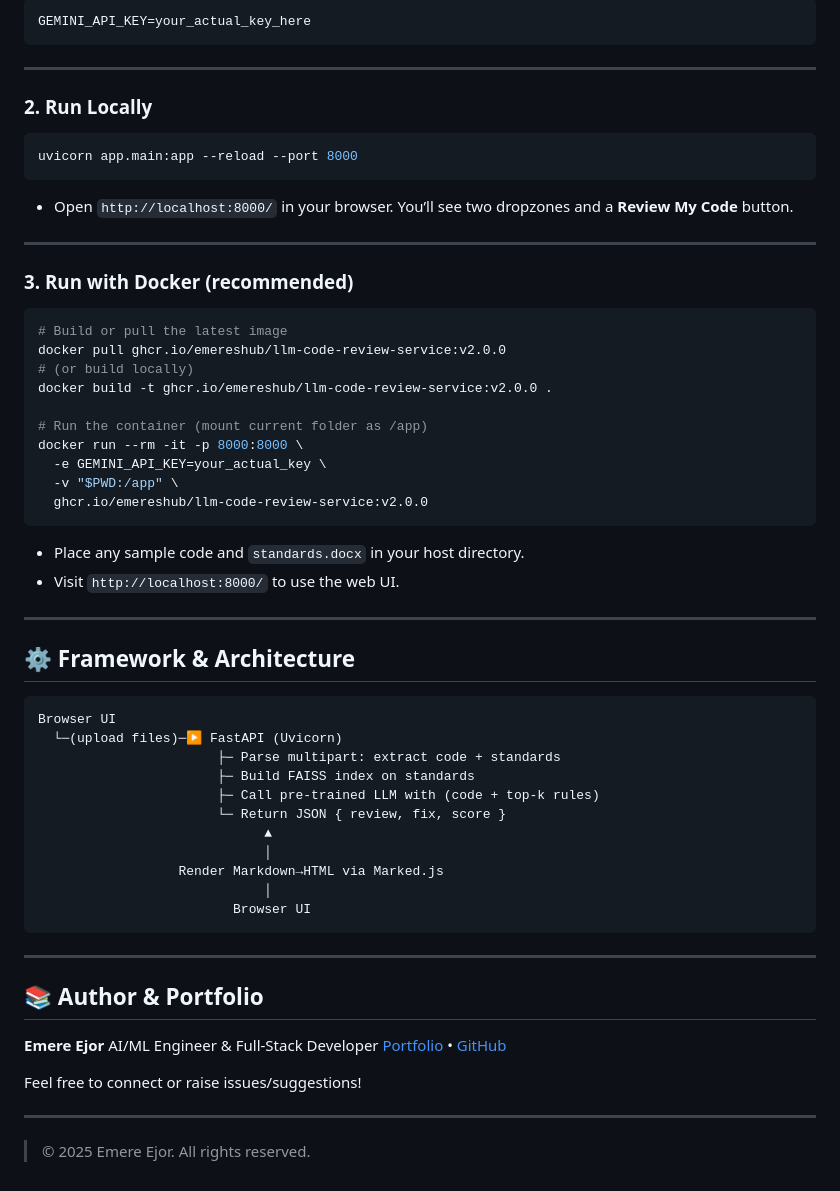
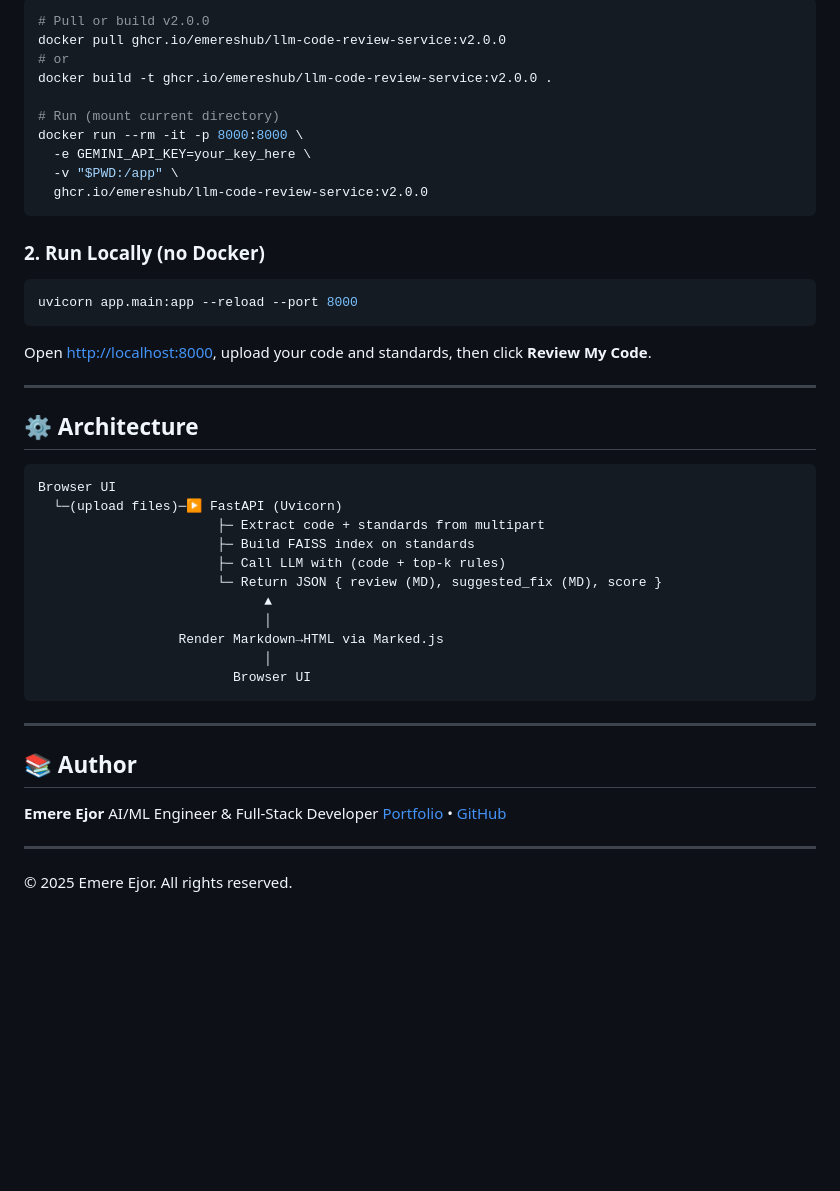
Before and after one commit to emeresHub/llm-code-review-service, a Markdown page: README.md, the part around the change printed below. Drawn GitHub-style; folded sections open; blank space fills up the shorter version.

````diff
--- a/README.md
+++ b/README.md
@@ -92,49 +92,36 @@ pip install -r requirements.txt python-multipart
 
 ```bash
-GEMINI_API_KEY=your_actual_key_here
+# Pull or build v2.0.0
+docker pull ghcr.io/emereshub/llm-code-review-service:v2.0.0
+# or
+docker build -t ghcr.io/emereshub/llm-code-review-service:v2.0.0 .
+
+# Run (mount current directory)
+docker run --rm -it -p 8000:8000 \
+  -e GEMINI_API_KEY=your_key_here \
+  -v "$PWD:/app" \
+  ghcr.io/emereshub/llm-code-review-service:v2.0.0
 ```
 
----
-
-### 2. Run Locally
+### 2. Run Locally (no Docker)
 
 ```bash
 uvicorn app.main:app --reload --port 8000
 ```
 
-* Open `http://localhost:8000/` in your browser. You’ll see two dropzones and a **Review My Code** button.
+Open [http://localhost:8000](http://localhost:8000), upload your code and standards, then click **Review My Code**.
 
 ---
 
-### 3. Run with Docker (recommended)
-
-```bash
-# Build or pull the latest image
-docker pull ghcr.io/emereshub/llm-code-review-service:v2.0.0
-# (or build locally)
-docker build -t ghcr.io/emereshub/llm-code-review-service:v2.0.0 .
-
-# Run the container (mount current folder as /app)
-docker run --rm -it -p 8000:8000 \
-  -e GEMINI_API_KEY=your_actual_key \
-  -v "$PWD:/app" \
-  ghcr.io/emereshub/llm-code-review-service:v2.0.0
-```
-
-* Place any sample code and `standards.docx` in your host directory.
-* Visit `http://localhost:8000/` to use the web UI.
-
----
-
-## ⚙️ Framework & Architecture
+## ⚙️ Architecture
 
 ```
 Browser UI
   └─(upload files)─▶ FastAPI (Uvicorn)
-                       ├─ Parse multipart: extract code + standards
+                       ├─ Extract code + standards from multipart
                        ├─ Build FAISS index on standards
-                       ├─ Call pre-trained LLM with (code + top-k rules)
-                       └─ Return JSON { review, fix, score }
+                       ├─ Call LLM with (code + top-k rules)
+                       └─ Return JSON { review (MD), suggested_fix (MD), score }
                              ▲
                              │
                   Render Markdown→HTML via Marked.js
@@ -144,14 +131,12 @@ Browser UI
 
 ---
 
-## 📚 Author & Portfolio
+## 📚 Author
 
 **Emere Ejor**
 AI/ML Engineer & Full-Stack Developer
 [Portfolio](https://ai-ml-portfolio-h7hv.vercel.app/) • [GitHub](https://github.com/emereshub)
 
-Feel free to connect or raise issues/suggestions!
-
 ---
 
-> © 2025 Emere Ejor. All rights reserved.
+© 2025 Emere Ejor. All rights reserved.
````
Also changed, not shown: other parts of README.md (+29 -29 lines).
